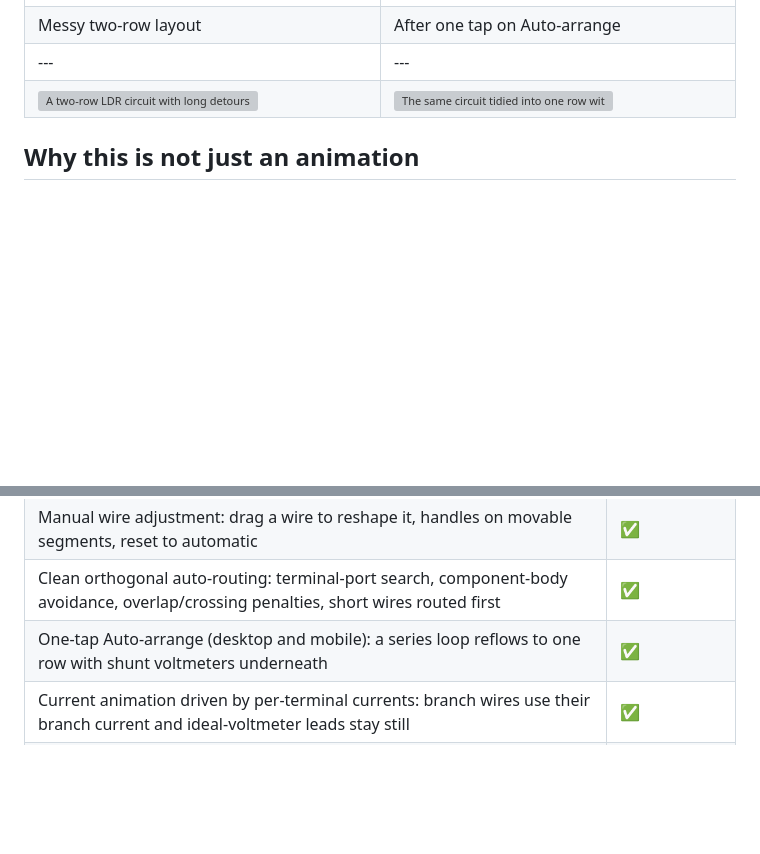
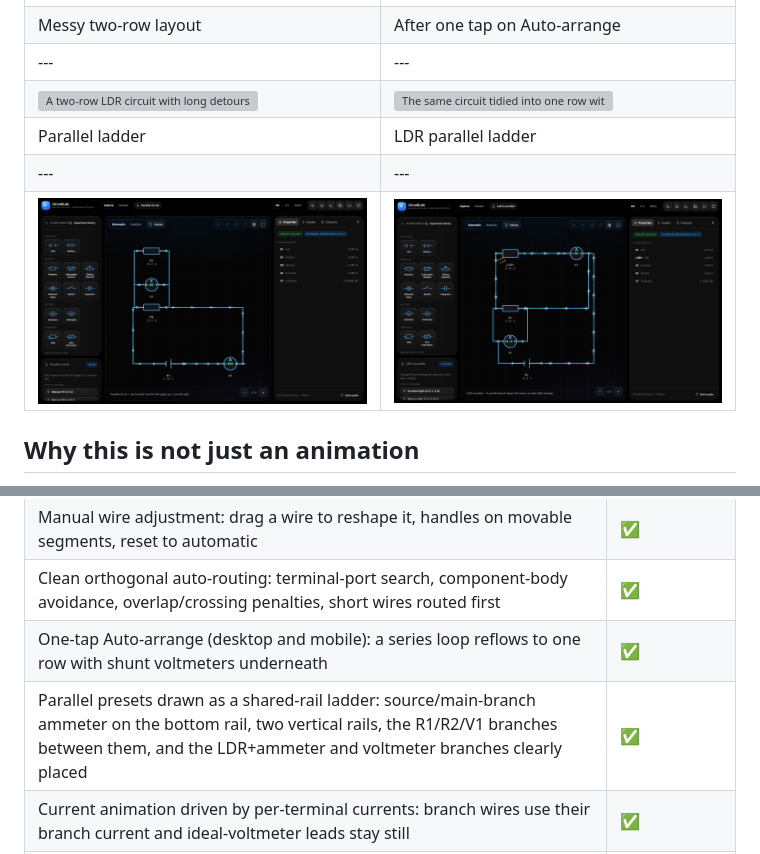
Before and after one commit to Michaelee125/circuitlab-alevel, a Markdown page: README.md, 2 parts joined by grey strips. Drawn GitHub-style; pictures changed too: docs/images/ldr-parallel-ladder.png (added), docs/images/parallel-ladder.png (added); blank space fills up the shorter version; grey boxes are pictures that could not be loaded.

```diff
--- a/README.md
+++ b/README.md
@@ -46,6 +46,9 @@ circuit — not from keyword matching.
 | Messy two-row layout | After one tap on Auto-arrange |
 | --- | --- |
 | ![A two-row LDR circuit with long detours](docs/images/routing-before.png) | ![The same circuit tidied into one row with the voltmeter underneath](docs/images/tidy-layout.png) |
+| Parallel ladder | LDR parallel ladder |
+| --- | --- |
+| ![Parallel resistors between two shared rails, main ammeter at the bottom](docs/images/parallel-ladder.png) | ![LDR plus ammeter branch and resistor/voltmeter branches between shared rails](docs/images/ldr-parallel-ladder.png) |
 
 ## Why this is not just an animation
 
@@ -84,6 +87,7 @@ stays at the supply voltage and only the LDR branch current changes.
 | Manual wire adjustment: drag a wire to reshape it, handles on movable segments, reset to automatic | ✅ |
 | Clean orthogonal auto-routing: terminal-port search, component-body avoidance, overlap/crossing penalties, short wires routed first | ✅ |
 | One-tap Auto-arrange (desktop and mobile): a series loop reflows to one row with shunt voltmeters underneath | ✅ |
+| Parallel presets drawn as a shared-rail ladder: source/main-branch ammeter on the bottom rail, two vertical rails, the R1/R2/V1 branches between them, and the LDR+ammeter and voltmeter branches clearly placed | ✅ |
 | Current animation driven by per-terminal currents: branch wires use their branch current and ideal-voltmeter leads stay still | ✅ |
 | Two distinct variable components: 2-terminal adjustable resistor and 3-terminal sliding rheostat with a wiper divider | ✅ |
 | Real-time source power breakdown: terminal/external power and I²r internal power, with the `P_EMF = P_ext + P_r` balance | ✅ |
```
Also changed, not shown: docs/agent-progress.md (+12 -1 lines), docs/verification.md (+2 -1 lines), 3 other files.
